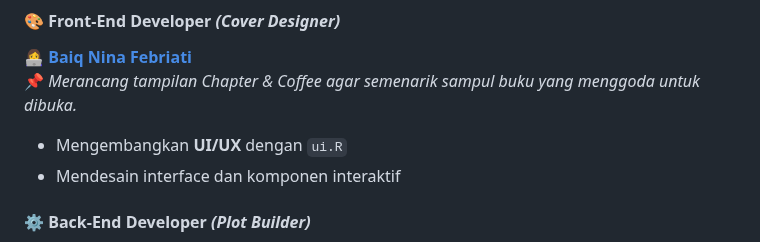
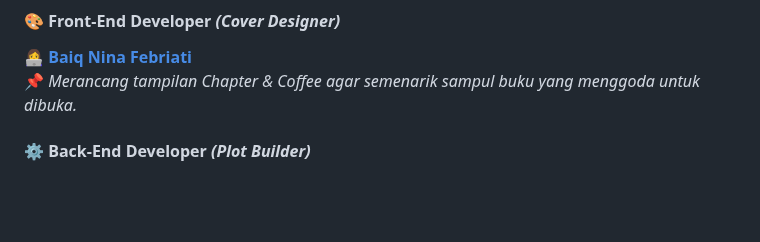
Before and after one commit to Adibun-jpg/MDS-Kelompok-3-Data-Novel, a Markdown page: README.md, the part around the change. Rendered like a GitHub page; blank space fills up the shorter version.

```diff
--- a/README.md
+++ b/README.md
@@ -201,8 +201,6 @@ Seperti secangkir kopi yang diracik dengan sempurna, **Chapter & Coffee** hadir
 #### 🎨 **Front-End Developer _(Cover Designer)_**
 👩‍💻 **[Baiq Nina Febriati](https://github.com/ninafebriati)**
 📌 _Merancang tampilan Chapter & Coffee agar semenarik sampul buku yang menggoda untuk dibuka._
-- Mengembangkan **UI/UX** dengan `ui.R`
-- Mendesain interface dan komponen interaktif
 
 #### ⚙️ **Back-End Developer _(Plot Builder)_**
 👨‍💻 **[Adib Roisilmi Abdullah](https://github.com/Adibun-jpg)**
```
